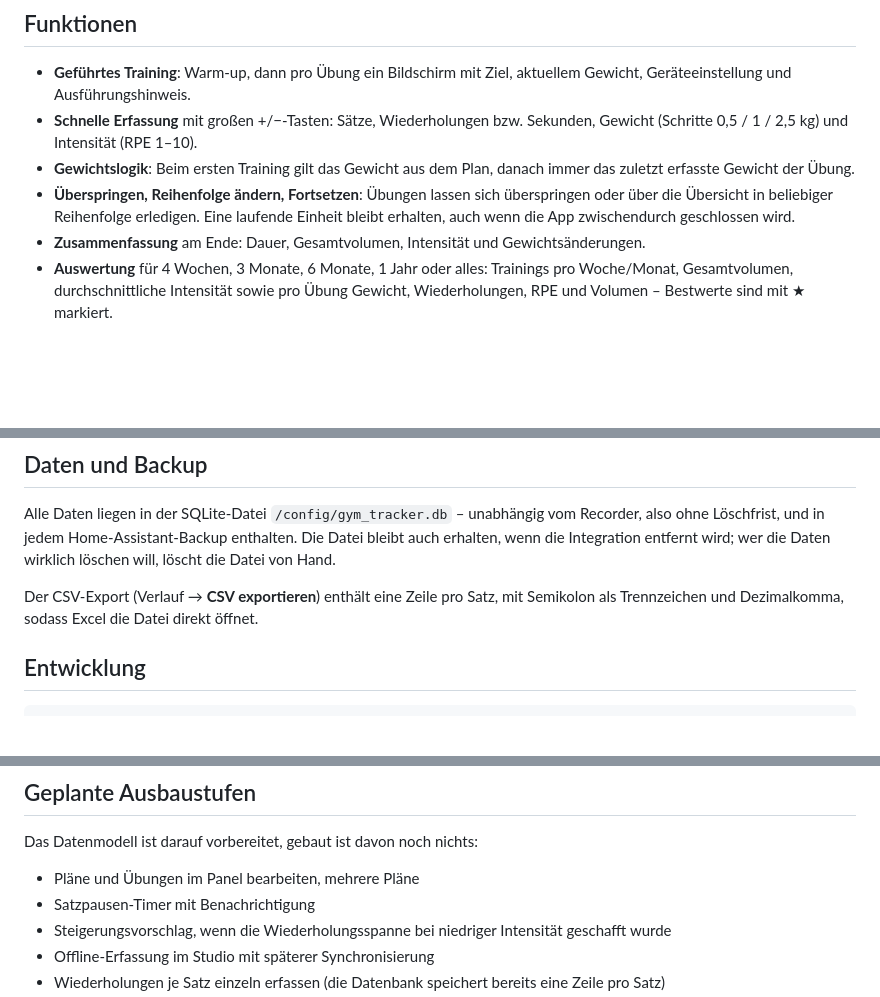
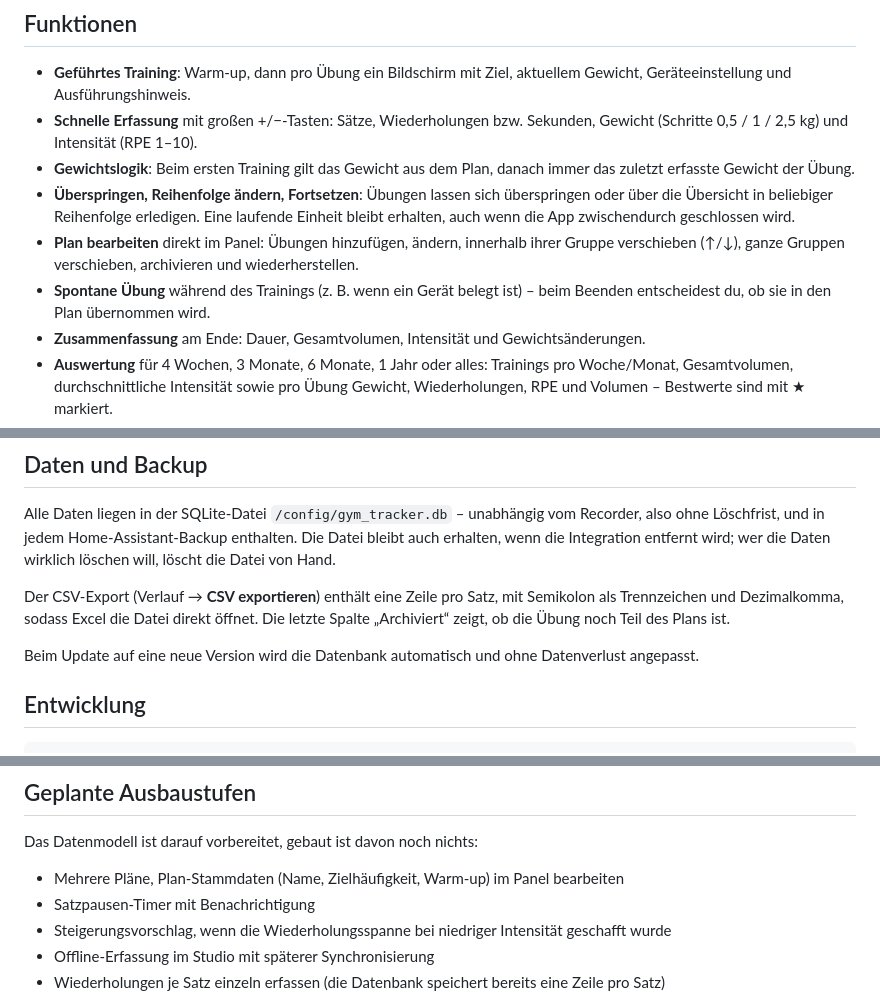
Before and after one commit to evilgrin09/haos-fitness-training-tracker, a Markdown page: README.md, 3 parts joined by grey strips. Rendered like a GitHub page; blank space fills up the shorter version.

```diff
--- a/README.md
+++ b/README.md
@@ -28,6 +28,10 @@ Die Screenshots zeigen Beispieldaten.
 - **Überspringen, Reihenfolge ändern, Fortsetzen**: Übungen lassen sich überspringen oder über
   die Übersicht in beliebiger Reihenfolge erledigen. Eine laufende Einheit bleibt erhalten,
   auch wenn die App zwischendurch geschlossen wird.
+- **Plan bearbeiten** direkt im Panel: Übungen hinzufügen, ändern, innerhalb ihrer Gruppe
+  verschieben (↑/↓), ganze Gruppen verschieben, archivieren und wiederherstellen.
+- **Spontane Übung** während des Trainings (z. B. wenn ein Gerät belegt ist) – beim Beenden
+  entscheidest du, ob sie in den Plan übernommen wird.
 - **Zusammenfassung** am Ende: Dauer, Gesamtvolumen, Intensität und Gewichtsänderungen.
 - **Auswertung** für 4 Wochen, 3 Monate, 6 Monate, 1 Jahr oder alles: Trainings pro Woche/Monat,
   Gesamtvolumen, durchschnittliche Intensität sowie pro Übung Gewicht, Wiederholungen, RPE und
@@ -96,7 +131,11 @@ ohne Löschfrist, und in jedem Home-Assistant-Backup enthalten. Die Datei bleibt
 wenn die Integration entfernt wird; wer die Daten wirklich löschen will, löscht die Datei von Hand.
 
 Der CSV-Export (Verlauf → **CSV exportieren**) enthält eine Zeile pro Satz, mit Semikolon als
-Trennzeichen und Dezimalkomma, sodass Excel die Datei direkt öffnet.
+Trennzeichen und Dezimalkomma, sodass Excel die Datei direkt öffnet. Die letzte Spalte
+„Archiviert“ zeigt, ob die Übung noch Teil des Plans ist.
+
+Beim Update auf eine neue Version wird die Datenbank automatisch und ohne Datenverlust
+angepasst.
 
 ## Entwicklung
 
@@ -117,7 +156,7 @@ node --check custom_components/gym_tracker/frontend/gym-tracker-panel.js
 
 Das Datenmodell ist darauf vorbereitet, gebaut ist davon noch nichts:
 
-- Pläne und Übungen im Panel bearbeiten, mehrere Pläne
+- Mehrere Pläne, Plan-Stammdaten (Name, Zielhäufigkeit, Warm-up) im Panel bearbeiten
 - Satzpausen-Timer mit Benachrichtigung
 - Steigerungsvorschlag, wenn die Wiederholungsspanne bei niedriger Intensität geschafft wurde
 - Offline-Erfassung im Studio mit späterer Synchronisierung
```
Also changed, not shown: other parts of README.md (+31 -0 lines), docs/images/plan.png (added), docs/images/uebung-hinzufuegen.png (added), 10 other files.
